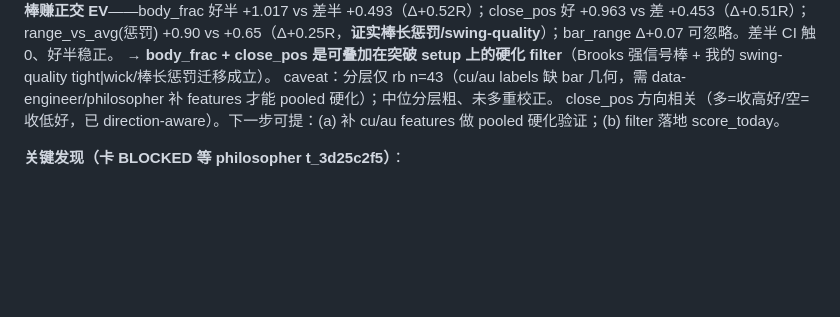
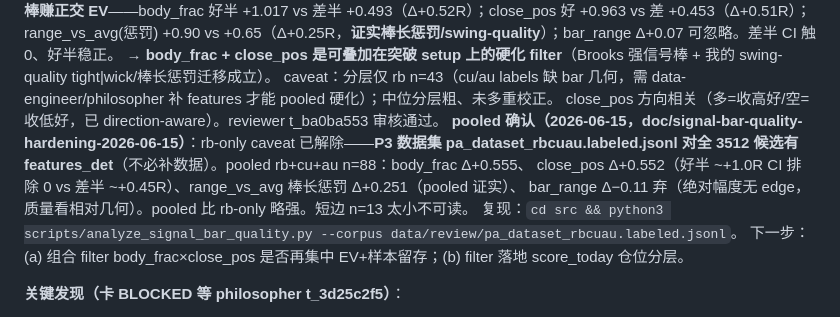
Before and after one commit to algotradinglife/paired-trading, a Markdown page: memory/project_spec001_ev_eval.md, the part around the change. GitHub-like rendering; blank space fills up the shorter version.

```diff
--- a/memory/project_spec001_ev_eval.md
+++ b/memory/project_spec001_ev_eval.md
@@ -78,7 +78,13 @@ pooled rb+cu+au breakout-long（分层在 rb n=43 有 features 子集，baseline
 range_vs_avg(惩罚) +0.90 vs +0.65（Δ+0.25R，**证实棒长惩罚/swing-quality**）；bar_range Δ+0.07 可忽略。差半 CI 触 0、好半稳正。
 → **body_frac + close_pos 是可叠加在突破 setup 上的硬化 filter**（Brooks 强信号棒 + 我的 swing-quality tight|wick/棒长惩罚迁移成立）。
 caveat：分层仅 rb n=43（cu/au labels 缺 bar 几何，需 data-engineer/philosopher 补 features 才能 pooled 硬化）；中位分层粗、未多重校正。
-close_pos 方向相关（多=收高好/空=收低好，已 direction-aware）。下一步可提：(a) 补 cu/au features 做 pooled 硬化验证；(b) filter 落地 score_today。
+close_pos 方向相关（多=收高好/空=收低好，已 direction-aware）。reviewer t_ba0ba553 审核通过。
+**pooled 确认（2026-06-15，doc/signal-bar-quality-hardening-2026-06-15）**：rb-only caveat 已解除——**P3 数据集
+pa_dataset_rbcuau.labeled.jsonl 对全 3512 候选有 features_det**（不必补数据）。pooled rb+cu+au n=88：body_frac Δ+0.555、
+close_pos Δ+0.552（好半 ~+1.0R CI 排除 0 vs 差半 ~+0.45R）、range_vs_avg 棒长惩罚 Δ+0.251（pooled 证实）、
+bar_range Δ−0.11 弃（绝对幅度无 edge，质量看相对几何）。pooled 比 rb-only 略强。短边 n=13 太小不可读。
+复现：`cd src && python3 scripts/analyze_signal_bar_quality.py --corpus data/review/pa_dataset_rbcuau.labeled.jsonl`。
+下一步：(a) 组合 filter body_frac×close_pos 是否再集中 EV+样本留存；(b) filter 落地 score_today 仓位分层。
 
 **关键发现（卡 BLOCKED 等 philosopher t_3d25c2f5）**：
 1. **N=1 不可评估**：现唯一 replay（rb2607）只 2 单，其中 1 单是非 SPEC 做空 → SPEC-001 多单
```
Also changed, not shown: doc/signal-bar-quality-hardening-2026-06-15.md (added, +42 -0 lines).
